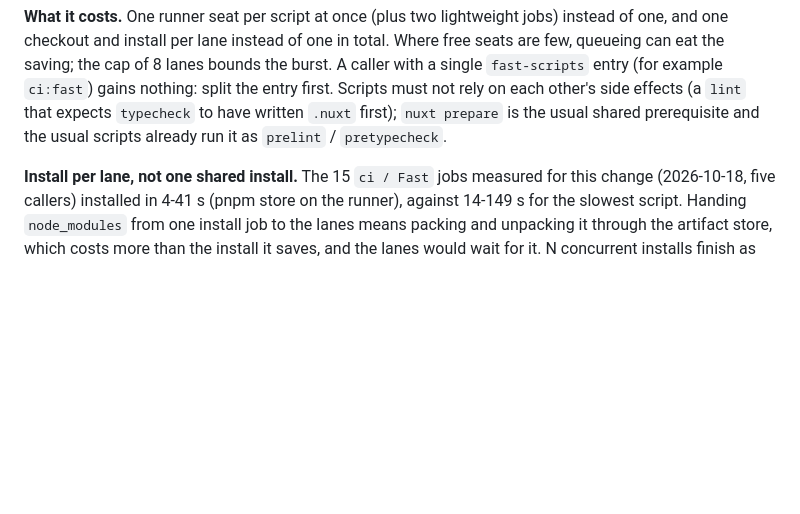
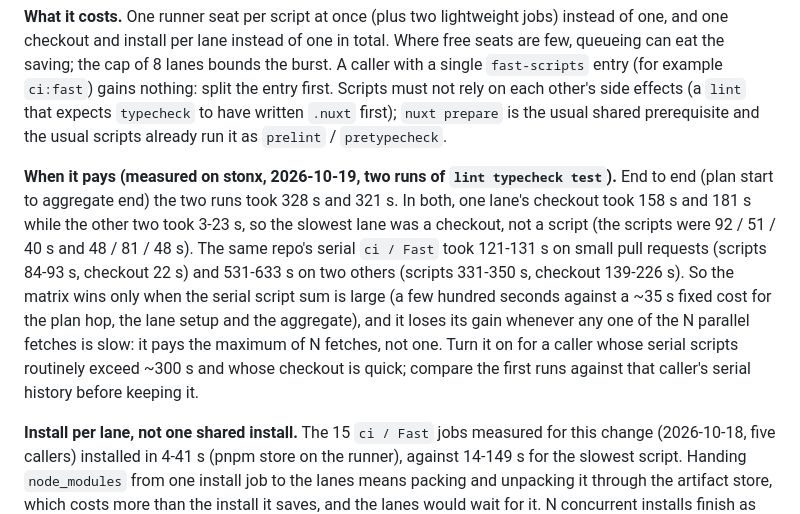
Before and after one commit to narduk-enterprises/workflows, a Markdown page: README.md, the part around the change. Drawn GitHub-style; blank space fills up the shorter version.

Commit message:
docs(nuxt-cloudflare): record when fast-parallel pays, from the first stonx runs
Co-Authored-By: Claude Sonnet 5.5 <noreply@anthropic.com>

```diff
--- a/README.md
+++ b/README.md
@@ -1887,6 +1887,20 @@ example `ci:fast`) gains nothing: split the entry first. Scripts must not rely
 on each other's side effects (a `lint` that expects `typecheck` to have written
 `.nuxt` first); `nuxt prepare` is the usual shared prerequisite and the usual
 scripts already run it as `prelint` / `pretypecheck`.
+
+**When it pays (measured on stonx, 2026-10-19, two runs of `lint typecheck test`).**
+End to end (plan start to aggregate end) the two runs took 328 s and 321 s. In
+both, one lane's checkout took 158 s and 181 s while the other two took 3-23 s,
+so the slowest lane was a checkout, not a script (the scripts were 92 / 51 / 40 s
+and 48 / 81 / 48 s). The same repo's serial `ci / Fast` took 121-131 s on small
+pull requests (scripts 84-93 s, checkout 22 s) and 531-633 s on two others
+(scripts 331-350 s, checkout 139-226 s). So the matrix wins only when the
+serial script sum is large (a few hundred seconds against a ~35 s fixed cost for
+the plan hop, the lane setup and the aggregate), and it loses its gain whenever
+any one of the N parallel fetches is slow: it pays the maximum of N fetches, not
+one. Turn it on for a caller whose serial scripts routinely exceed ~300 s and
+whose checkout is quick; compare the first runs against that caller's serial
+history before keeping it.
 
 **Install per lane, not one shared install.** The 15 `ci / Fast` jobs measured
 for this change (2026-10-18, five callers) installed in 4-41 s (pnpm store on
```
